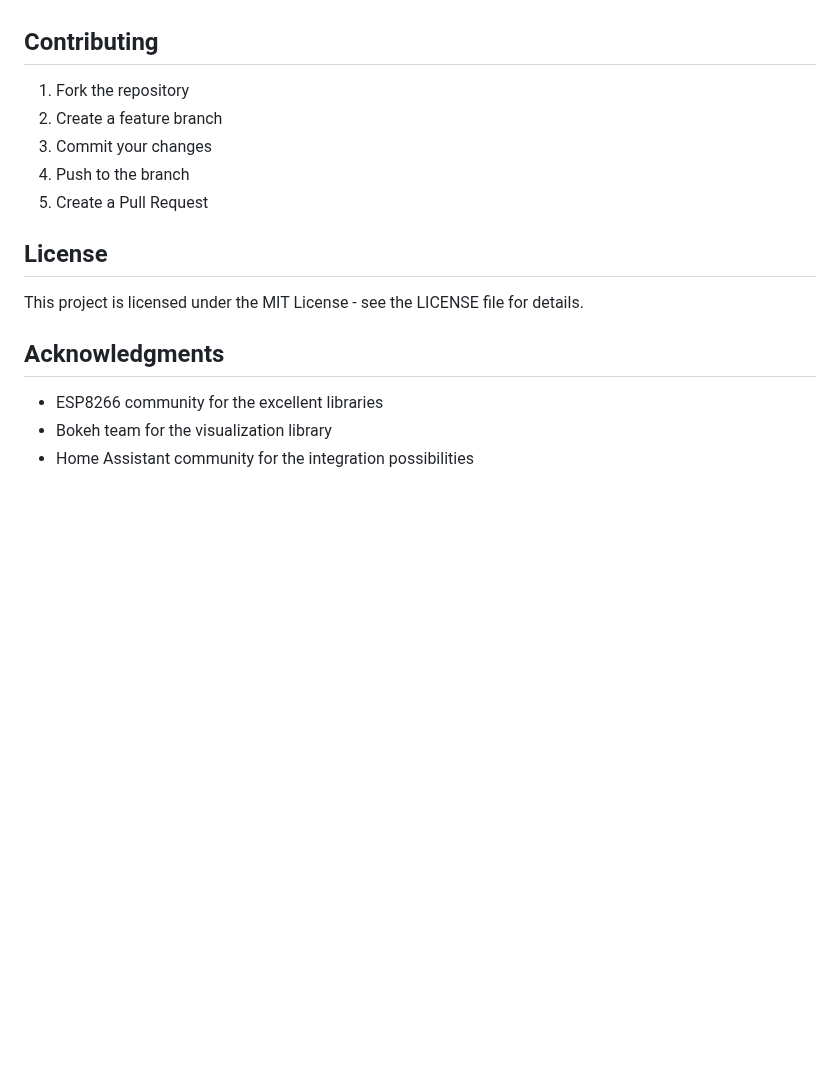
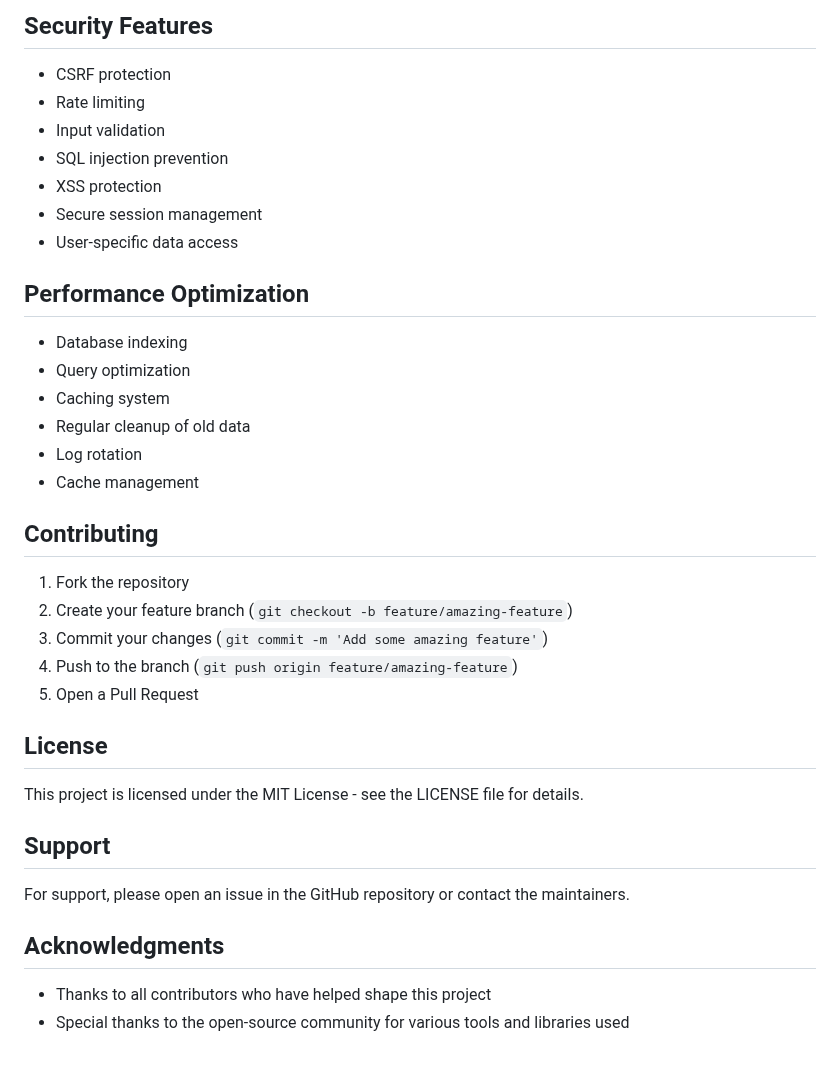
Before and after one commit to cad2040/GardenSensors, a Markdown page: README.md, the part around one of its changes. Rendered like a GitHub page; blank space fills up the shorter version.

```diff
--- a/README.md
+++ b/README.md
@@ -103,18 +139,39 @@ Logs are written to `garden_sensors.log` in the project root directory. The log
+## Security Features
+
+- CSRF protection
+- Rate limiting
+- Input validation
+- SQL injection prevention
+- XSS protection
+- Secure session management
+- User-specific data access
+
+## Performance Optimization
+
+- Database indexing
+- Query optimization
+- Caching system
+- Regular cleanup of old data
+- Log rotation
+- Cache management
 
 ## Contributing
 
 1. Fork the repository
-2. Create a feature branch
-3. Commit your changes
-4. Push to the branch
-5. Create a Pull Request
+2. Create your feature branch (`git checkout -b feature/amazing-feature`)
+3. Commit your changes (`git commit -m 'Add some amazing feature'`)
+4. Push to the branch (`git push origin feature/amazing-feature`)
+5. Open a Pull Request
 
 ## License
 
 This project is licensed under the MIT License - see the LICENSE file for details.
 
+## Support
+
+For support, please open an issue in the GitHub repository or contact the maintainers.
+
 ## Acknowledgments
 
-- ESP8266 community for the excellent libraries
-- Bokeh team for the visualization library
-- Home Assistant community for the integration possibilities
+- Thanks to all contributors who have helped shape this project
+- Special thanks to the open-source community for various tools and libraries used
```
Also changed, not shown: other parts of README.md (+108 -72 lines).
